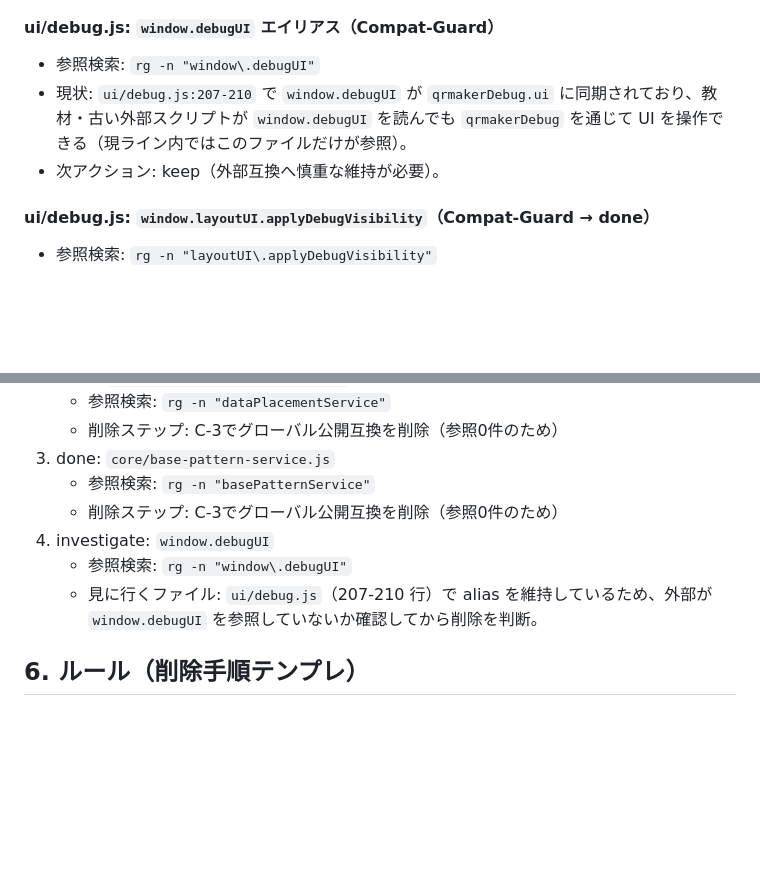
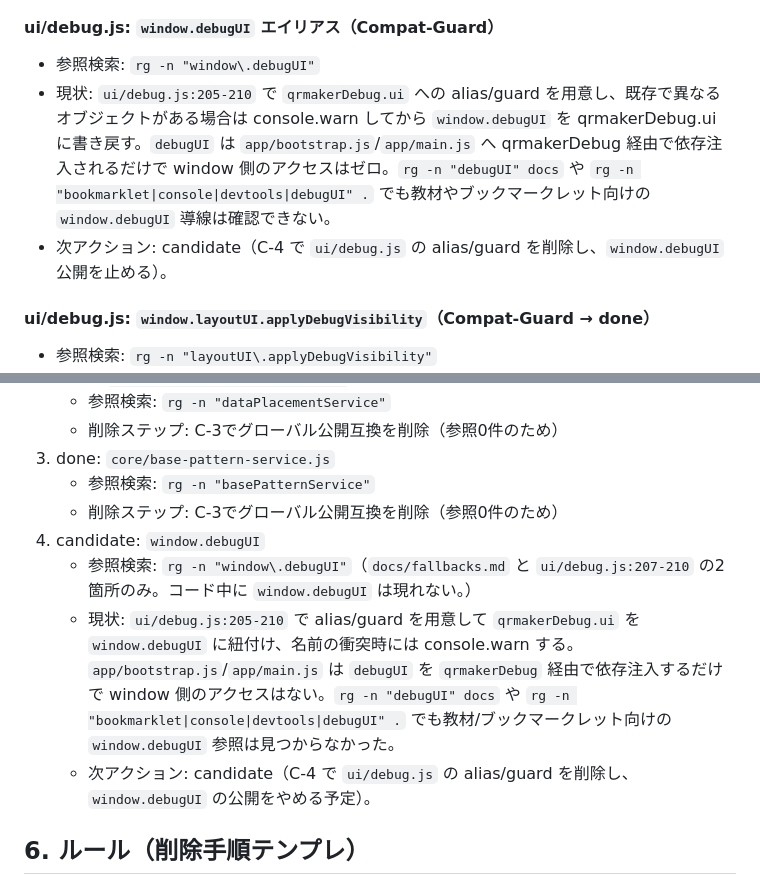
Before and after one commit to starandburn/qrmaker, a Markdown page: docs/fallbacks.md, 2 parts joined by grey strips. Drawn GitHub-style; blank space fills up the shorter version.

Commit message:
Docs: window.debugUI互換の現状分析を更新し削除候補として位置付けを明確化

```diff
--- a/docs/fallbacks.md
+++ b/docs/fallbacks.md
@@ -94,8 +94,8 @@
 ### C) その他の互換層と Guard
 #### ui/debug.js: `window.debugUI` エイリアス（Compat-Guard）
 - 参照検索: `rg -n "window\.debugUI"`
-- 現状: `ui/debug.js:207-210` で `window.debugUI` が `qrmakerDebug.ui` に同期されており、教材・古い外部スクリプトが `window.debugUI` を読んでも `qrmakerDebug` を通じて UI を操作できる（現ライン内ではこのファイルだけが参照）。
-- 次アクション: keep（外部互換へ慎重な維持が必要）。
+- 現状: `ui/debug.js:205-210` で `qrmakerDebug.ui` への alias/guard を用意し、既存で異なるオブジェクトがある場合は console.warn してから `window.debugUI` を qrmakerDebug.ui に書き戻す。`debugUI` は `app/bootstrap.js`/`app/main.js` へ qrmakerDebug 経由で依存注入されるだけで window 側のアクセスはゼロ。`rg -n "debugUI" docs` や `rg -n "bookmarklet|console|devtools|debugUI" .` でも教材やブックマークレット向けの `window.debugUI` 導線は確認できない。
+- 次アクション: candidate（C-4 で `ui/debug.js` の alias/guard を削除し、`window.debugUI` 公開を止める）。
 
 #### ui/debug.js: `window.layoutUI.applyDebugVisibility`（Compat-Guard → done）
 - 参照検索: `rg -n "layoutUI\.applyDebugVisibility"`
@@ -145,9 +145,10 @@
 3. done: `core/base-pattern-service.js`
    - 参照検索: `rg -n "basePatternService"`
    - 削除ステップ: C-3でグローバル公開互換を削除（参照0件のため）
-4. investigate: `window.debugUI`
-   - 参照検索: `rg -n "window\.debugUI"`
-   - 見に行くファイル: `ui/debug.js`（207-210 行）で alias を維持しているため、外部が `window.debugUI` を参照していないか確認してから削除を判断。
+4. candidate: `window.debugUI`
+   - 参照検索: `rg -n "window\.debugUI"`（`docs/fallbacks.md` と `ui/debug.js:207-210` の2箇所のみ。コード中に `window.debugUI` は現れない。）
+   - 現状: `ui/debug.js:205-210` で alias/guard を用意して `qrmakerDebug.ui` を `window.debugUI` に紐付け、名前の衝突時には console.warn する。`app/bootstrap.js`/`app/main.js` は `debugUI` を `qrmakerDebug` 経由で依存注入するだけで window 側のアクセスはない。`rg -n "debugUI" docs` や `rg -n "bookmarklet|console|devtools|debugUI" .` でも教材/ブックマークレット向けの `window.debugUI` 参照は見つからなかった。
+   - 次アクション: candidate（C-4 で `ui/debug.js` の alias/guard を削除し、`window.debugUI` の公開をやめる予定）。
 
 ## 6. ルール（削除手順テンプレ）
 1. 全体検索で参照を洗う
```
